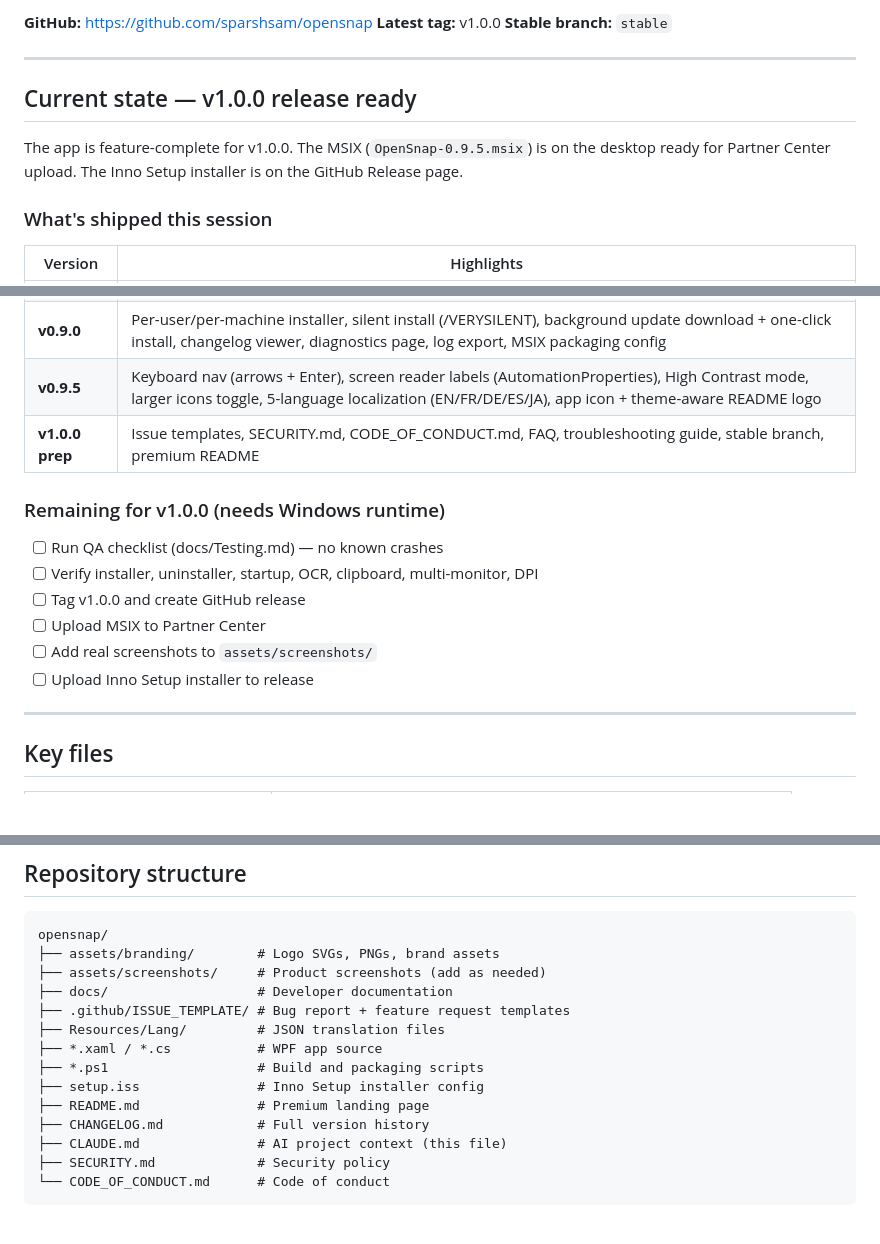
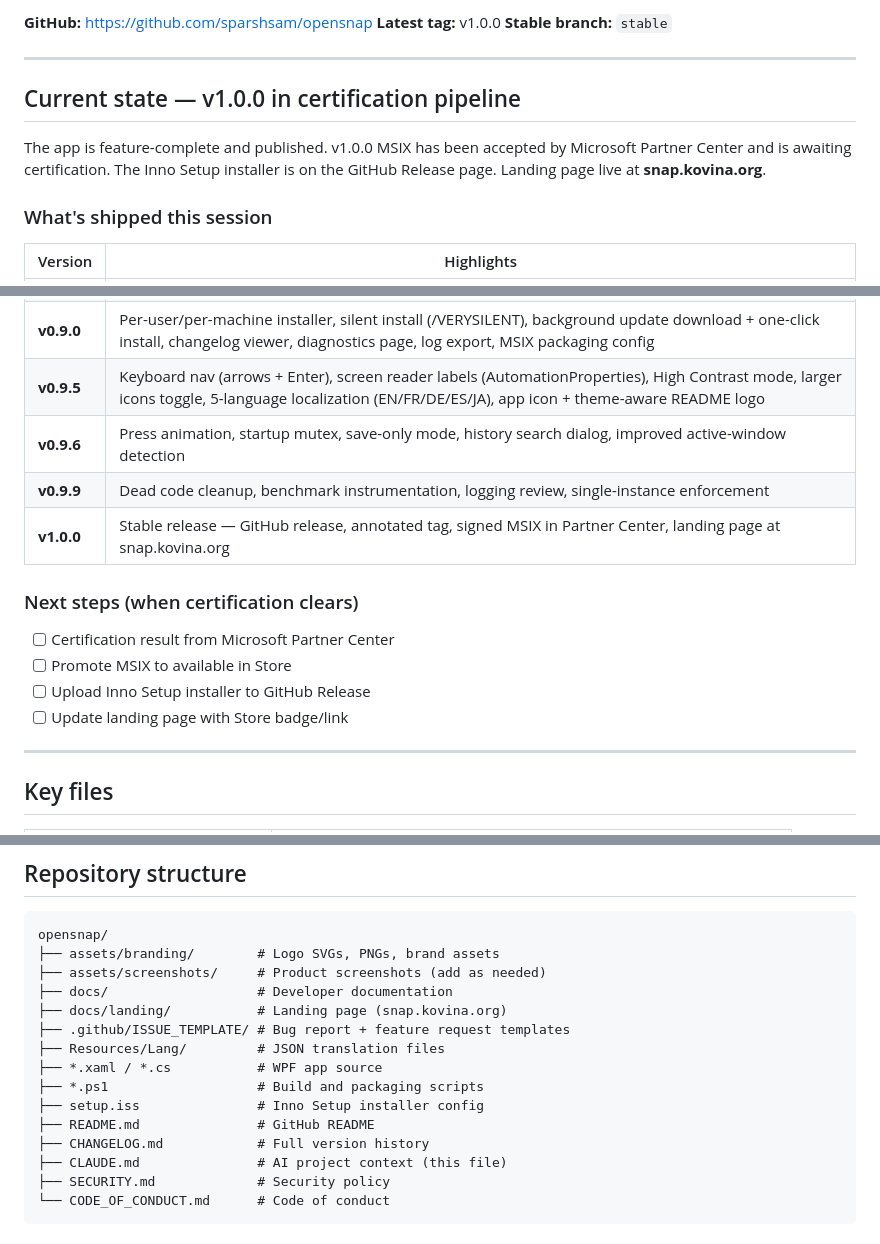
Before and after one commit to sparshsam/opensnap, a Markdown page: CLAUDE.md, 3 parts joined by grey strips. Drawn GitHub-style; blank space fills up the shorter version.

Commit message:
docs: update CLAUDE.md for v1.0.0 certification pipeline
- Current state reflects MSIX in certification
- Add v0.9.6 and v0.9.9 to version history
- Add docs/landing/ to repo structure
- Replace remaining checklist with post-certification steps

Co-Authored-By: Claude <noreply@anthropic.com>

```diff
--- a/CLAUDE.md
+++ b/CLAUDE.md
@@ -8,10 +8,11 @@ C# WPF screenshot widget for Windows. `net8.0-windows10.0.19041.0`.
 
 ---
 
-## Current state — v1.0.0 release ready
+## Current state — v1.0.0 in certification pipeline
 
-The app is feature-complete for v1.0.0. The MSIX (`OpenSnap-0.9.5.msix`) is on the desktop
-ready for Partner Center upload. The Inno Setup installer is on the GitHub Release page.
+The app is feature-complete and published. v1.0.0 MSIX has been accepted by Microsoft
+Partner Center and is awaiting certification. The Inno Setup installer is on the
+GitHub Release page. Landing page live at **snap.kovina.org**.
 
 ### What's shipped this session
 
@@ -21,16 +22,16 @@ ready for Partner Center upload. The Inno Setup installer is on the GitHub Relea
 | **v0.8.0** | Post-capture quick actions popup (Copy/OCR/Paint/Reveal), project prefix `{prefix}`, sequential numbering `{seq}`, date subfolders, history pin/delete/clear, custom app path |
 | **v0.9.0** | Per-user/per-machine installer, silent install (/VERYSILENT), background update download + one-click install, changelog viewer, diagnostics page, log export, MSIX packaging config |
 | **v0.9.5** | Keyboard nav (arrows + Enter), screen reader labels (AutomationProperties), High Contrast mode, larger icons toggle, 5-language localization (EN/FR/DE/ES/JA), app icon + theme-aware README logo |
-| **v1.0.0 prep** | Issue templates, SECURITY.md, CODE_OF_CONDUCT.md, FAQ, troubleshooting guide, stable branch, premium README |
+| **v0.9.6** | Press animation, startup mutex, save-only mode, history search dialog, improved active-window detection |
+| **v0.9.9** | Dead code cleanup, benchmark instrumentation, logging review, single-instance enforcement |
+| **v1.0.0** | Stable release — GitHub release, annotated tag, signed MSIX in Partner Center, landing page at snap.kovina.org |
 
-### Remaining for v1.0.0 (needs Windows runtime)
+### Next steps (when certification clears)
 
-- [ ] Run QA checklist (docs/Testing.md) — no known crashes
-- [ ] Verify installer, uninstaller, startup, OCR, clipboard, multi-monitor, DPI
-- [ ] Tag v1.0.0 and create GitHub release
-- [ ] Upload MSIX to Partner Center
-- [ ] Add real screenshots to `assets/screenshots/`
-- [ ] Upload Inno Setup installer to release
+- [ ] Certification result from Microsoft Partner Center
+- [ ] Promote MSIX to available in Store
+- [ ] Upload Inno Setup installer to GitHub Release
+- [ ] Update landing page with Store badge/link
 
 ---
 
@@ -134,12 +135,13 @@ opensnap/
 ├── assets/branding/        # Logo SVGs, PNGs, brand assets
 ├── assets/screenshots/     # Product screenshots (add as needed)
 ├── docs/                   # Developer documentation
+├── docs/landing/           # Landing page (snap.kovina.org)
 ├── .github/ISSUE_TEMPLATE/ # Bug report + feature request templates
 ├── Resources/Lang/         # JSON translation files
 ├── *.xaml / *.cs           # WPF app source
 ├── *.ps1                   # Build and packaging scripts
 ├── setup.iss               # Inno Setup installer config
-├── README.md               # Premium landing page
+├── README.md               # GitHub README
 ├── CHANGELOG.md            # Full version history
 ├── CLAUDE.md               # AI project context (this file)
 ├── SECURITY.md             # Security policy
```
